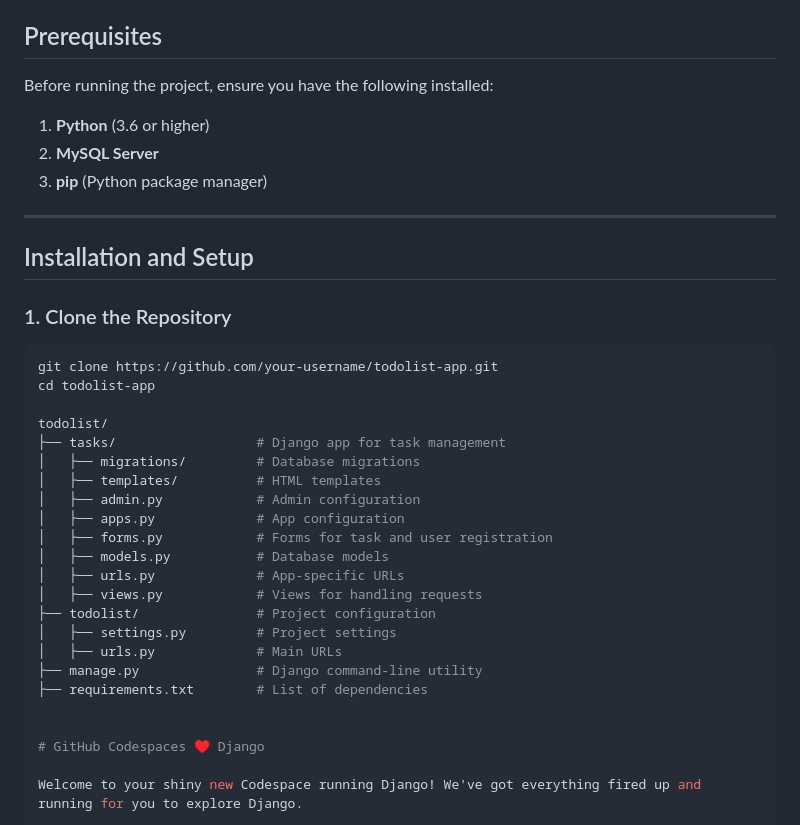
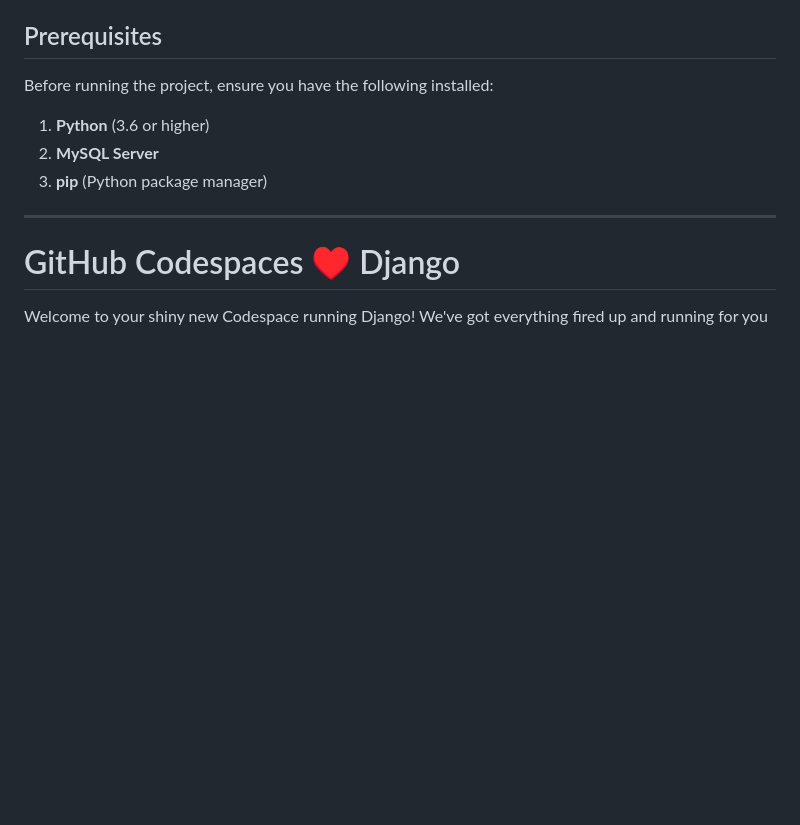
Before and after one commit to v41nw7jl/codespaces-django, a Markdown page: README.md, the part around the change. Rendered like a GitHub page; blank space fills up the shorter version.

````diff
--- a/README.md
+++ b/README.md
@@ -39,31 +39,6 @@ Before running the project, ensure you have the following installed:
 3. **pip** (Python package manager)
 
 ---
-
-## Installation and Setup
-
-### 1. Clone the Repository
-
-```bash
-git clone https://github.com/your-username/todolist-app.git
-cd todolist-app
-
-todolist/
-├── tasks/                  # Django app for task management
-│   ├── migrations/         # Database migrations
-│   ├── templates/          # HTML templates
-│   ├── admin.py            # Admin configuration
-│   ├── apps.py             # App configuration
-│   ├── forms.py            # Forms for task and user registration
-│   ├── models.py           # Database models
-│   ├── urls.py             # App-specific URLs
-│   ├── views.py            # Views for handling requests
-├── todolist/               # Project configuration
-│   ├── settings.py         # Project settings
-│   ├── urls.py             # Main URLs
-├── manage.py               # Django command-line utility
-├── requirements.txt        # List of dependencies
-
 
 # GitHub Codespaces ♥️ Django
 
````
